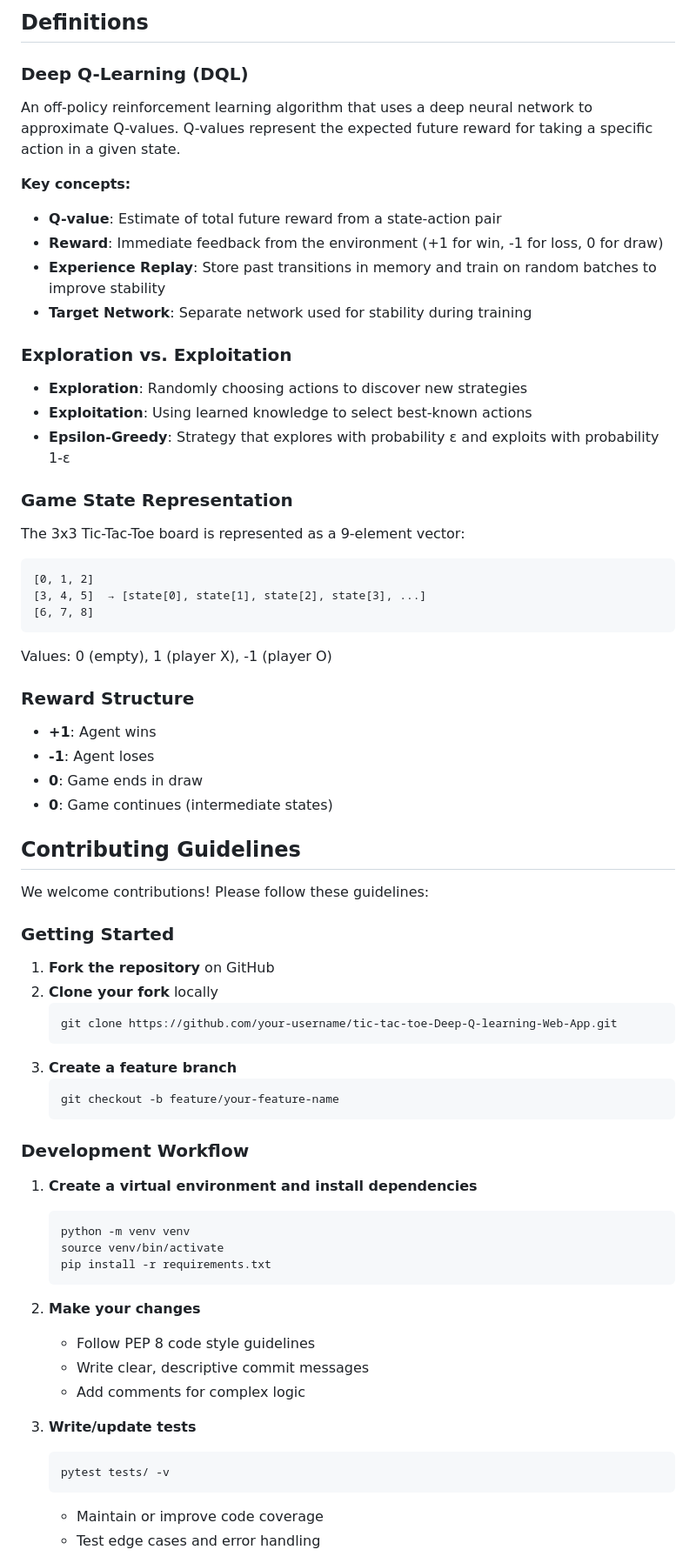
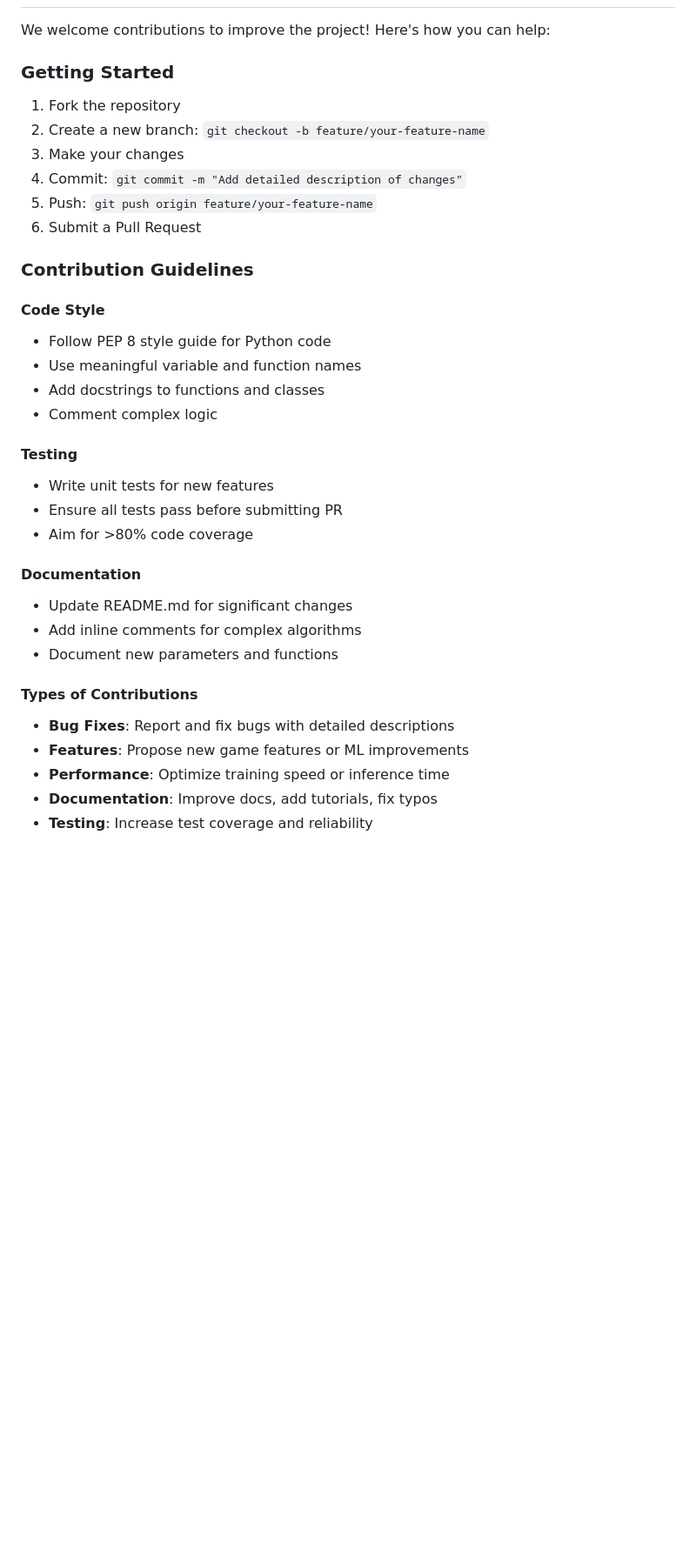
Before and after one commit to chsarah708/tic-tac-toe-Deep-Q-learning-Web-App, a Markdown page: README.md, the part around one of its changes. Shown at 87% size. Rendered like a GitHub page; blank space fills up the shorter version.

````diff
--- a/README.md
+++ b/README.md
@@ -198,69 +183,36 @@ tic-tac-toe-Deep-Q-learning-Web-App/
 
-## Definitions
-
-### Deep Q-Learning (DQL)
-An off-policy reinforcement learning algorithm that uses a deep neural network to approximate Q-values. Q-values represent the expected future reward for taking a specific action in a given state.
-
-**Key concepts:**
-- **Q-value**: Estimate of total future reward from a state-action pair
-- **Reward**: Immediate feedback from the environment (+1 for win, -1 for loss, 0 for draw)
-- **Experience Replay**: Store past transitions in memory and train on random batches to improve stability
-- **Target Network**: Separate network used for stability during training
-
-### Exploration vs. Exploitation
-- **Exploration**: Randomly choosing actions to discover new strategies
-- **Exploitation**: Using learned knowledge to select best-known actions
-- **Epsilon-Greedy**: Strategy that explores with probability ε and exploits with probability 1-ε
-
-### Game State Representation
-The 3x3 Tic-Tac-Toe board is represented as a 9-element vector:
-```
-[0, 1, 2]
-[3, 4, 5]  → [state[0], state[1], state[2], state[3], ...]
-[6, 7, 8]
-```
-Values: 0 (empty), 1 (player X), -1 (player O)
-
-### Reward Structure
-- **+1**: Agent wins
-- **-1**: Agent loses
-- **0**: Game ends in draw
-- **0**: Game continues (intermediate states)
-
-## Contributing Guidelines
-
-We welcome contributions! Please follow these guidelines:
+We welcome contributions to improve the project! Here's how you can help:
 
 ### Getting Started
+1. Fork the repository
+2. Create a new branch: `git checkout -b feature/your-feature-name`
+3. Make your changes
+4. Commit: `git commit -m "Add detailed description of changes"`
+5. Push: `git push origin feature/your-feature-name`
+6. Submit a Pull Request
 
-1. **Fork the repository** on GitHub
-2. **Clone your fork** locally
-   ```bash
-   git clone https://github.com/your-username/tic-tac-toe-Deep-Q-learning-Web-App.git
-   ```
-3. **Create a feature branch**
-   ```bash
-   git checkout -b feature/your-feature-name
-   ```
+### Contribution Guidelines
 
-### Development Workflow
+#### Code Style
+- Follow PEP 8 style guide for Python code
+- Use meaningful variable and function names
+- Add docstrings to functions and classes
+- Comment complex logic
 
-1. **Create a virtual environment and install dependencies**
-   ```bash
-   python -m venv venv
-   source venv/bin/activate
-   pip install -r requirements.txt
-   ```
+#### Testing
+- Write unit tests for new features
+- Ensure all tests pass before submitting PR
+- Aim for >80% code coverage
 
-2. **Make your changes**
-   - Follow PEP 8 code style guidelines
-   - Write clear, descriptive commit messages
-   - Add comments for complex logic
+#### Documentation
+- Update README.md for significant changes
+- Add inline comments for complex algorithms
+- Document new parameters and functions
 
-3. **Write/update tests**
-   ```bash
-   pytest tests/ -v
-   ```
-   - Maintain or improve code coverage
-   - Test edge cases and error handling
+#### Types of Contributions
+- **Bug Fixes**: Report and fix bugs with detailed descriptions
+- **Features**: Propose new game features or ML improvements
+- **Performance**: Optimize training speed or inference time
+- **Documentation**: Improve docs, add tutorials, fix typos
+- **Testing**: Increase test coverage and reliability
 
````
Also changed, not shown: other parts of README.md (+154 -233 lines).
